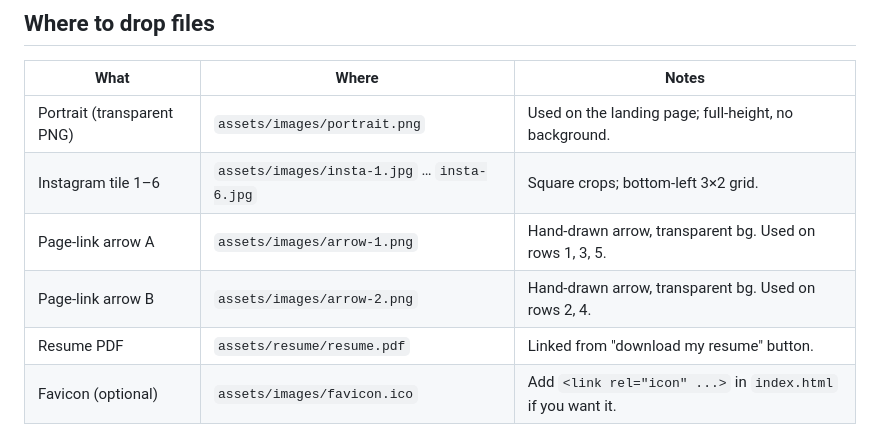
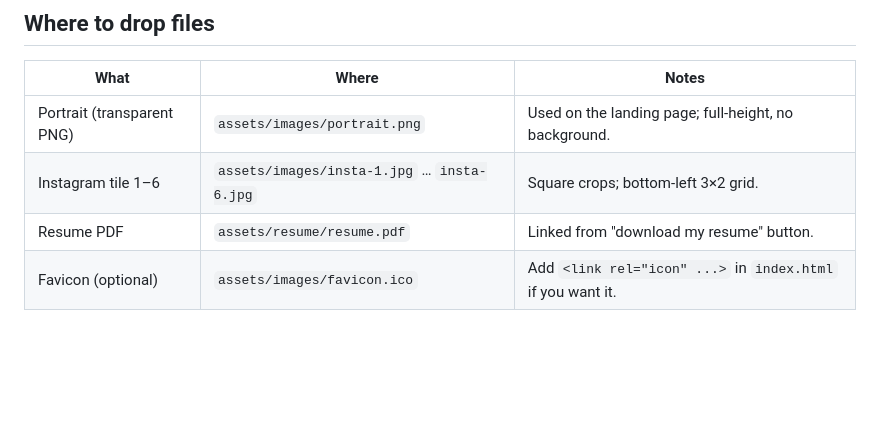
Before and after one commit to nhathout/shunyaweb, a Markdown page: README.md, the part around the change. GitHub-like rendering; blank space fills up the shorter version.

Commit message:
Update README to remove page-link arrow references
Removed references to page-link arrows A and B from the README.

```diff
--- a/README.md
+++ b/README.md
@@ -8,8 +8,6 @@ Static site. No build step. Deployed via GitHub Actions to GitHub Pages.
 | ----------------------------- | -------------------------------- | ------------------------------------------------------- |
 | Portrait (transparent PNG)    | `assets/images/portrait.png`     | Used on the landing page; full-height, no background.   |
 | Instagram tile 1–6            | `assets/images/insta-1.jpg` … `insta-6.jpg` | Square crops; bottom-left 3×2 grid.       |
-| Page-link arrow A             | `assets/images/arrow-1.png`      | Hand-drawn arrow, transparent bg. Used on rows 1, 3, 5. |
-| Page-link arrow B             | `assets/images/arrow-2.png`      | Hand-drawn arrow, transparent bg. Used on rows 2, 4.    |
 | Resume PDF                    | `assets/resume/resume.pdf`       | Linked from "download my resume" button.                |
 | Favicon (optional)            | `assets/images/favicon.ico`      | Add `<link rel="icon" ...>` in `index.html` if you want it. |
 
```
